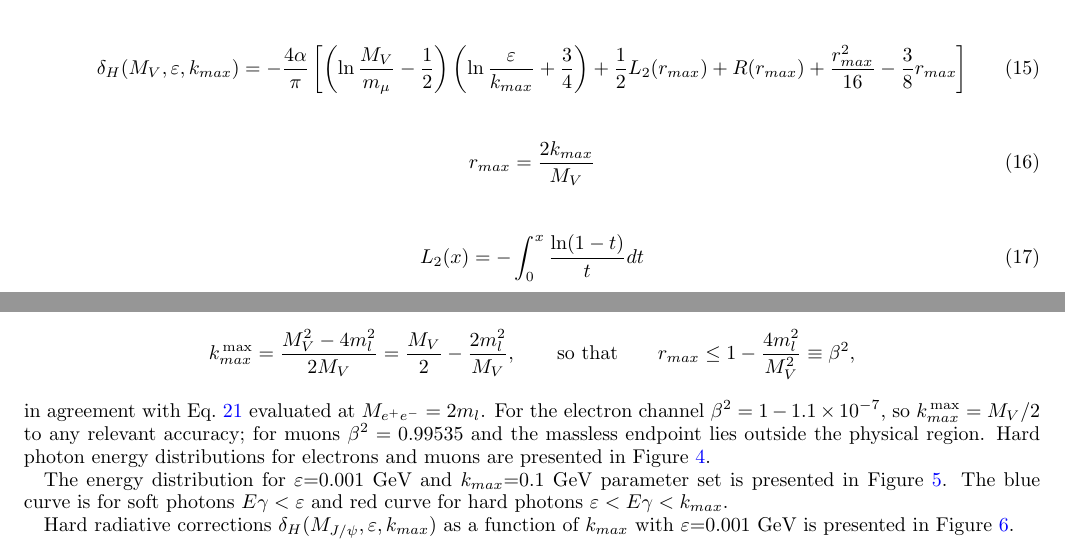
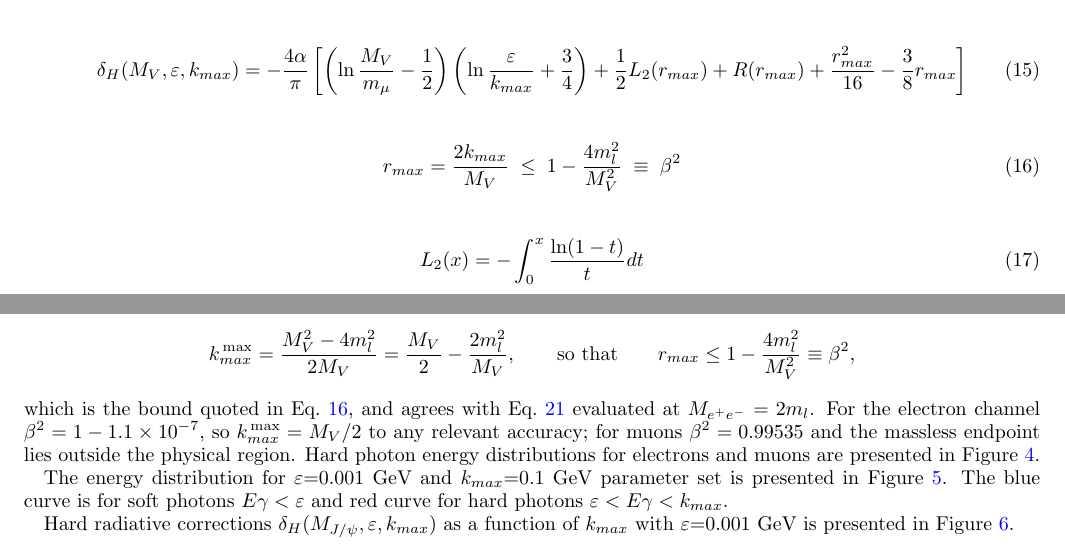
Before and after one commit to vkubarovsky/jpsi-rc-2026, a LaTeX paper (paper/Jpsi_RC.tex): two parts of pages 5 and 6 of 9, joined at a grey line, cut so that both start at the same text. Compiled offline with pdfLaTeX; a LaTeX package or settings file that is missing is left out.

Commit message:
paper: carry the physical bound in Eq.(16) itself
Eq.(16) defined r_max but stated no range, while the bound appeared only in
running text on the following page.  The definition is unchanged -- it is the
variable Eqs.(14),(15),(19),(20) are written in -- but it now shows
r_max <= beta^2 directly.

Co-Authored-By: Claude Opus 5 <noreply@anthropic.com>

```diff
--- a/paper/Jpsi_RC.tex
+++ b/paper/Jpsi_RC.tex
@@ -366,7 +366,7 @@ in Eq. \ref{Eq:harde} for electrons and Eq. \ref{Eq:hardmu} for muons.
 
 %%%% Eq. r_max
 \begin{equation}
-r_{max} = \frac{2k_{max}}{M_V}
+r_{max} = \frac{2k_{max}}{M_V}\;\le\;1-\frac{4m_l^2}{M_V^2}\;\equiv\;\beta^2
 \label{Eq:rmax}
 \end{equation}
 \noindent
@@ -421,7 +421,8 @@ k_{max}^{\rm\,max}=\frac{M_V^2-4m_l^2}{2M_V}=\frac{M_V}{2}-\frac{2m_l^2}{M_V},
 \qquad\text{so that}\qquad
 r_{max}\le 1-\frac{4m_l^2}{M_V^2}\equiv\beta^2 ,
 \end{equation*}
-in agreement with Eq.~\ref{Eq:Egamma} evaluated at $M_{e^+e^-}=2m_l$. For the electron
+which is the bound quoted in Eq.~\ref{Eq:rmax}, and agrees with Eq.~\ref{Eq:Egamma}
+evaluated at $M_{e^+e^-}=2m_l$. For the electron
 channel $\beta^2=1-1.1\times10^{-7}$, so $k_{max}^{\rm\,max}=M_V/2$ to any relevant
 accuracy; for muons $\beta^2=0.99535$ and the massless endpoint lies outside the
 physical region.
```
Also changed, not shown: paper/Jpsi_RC.pdf.
